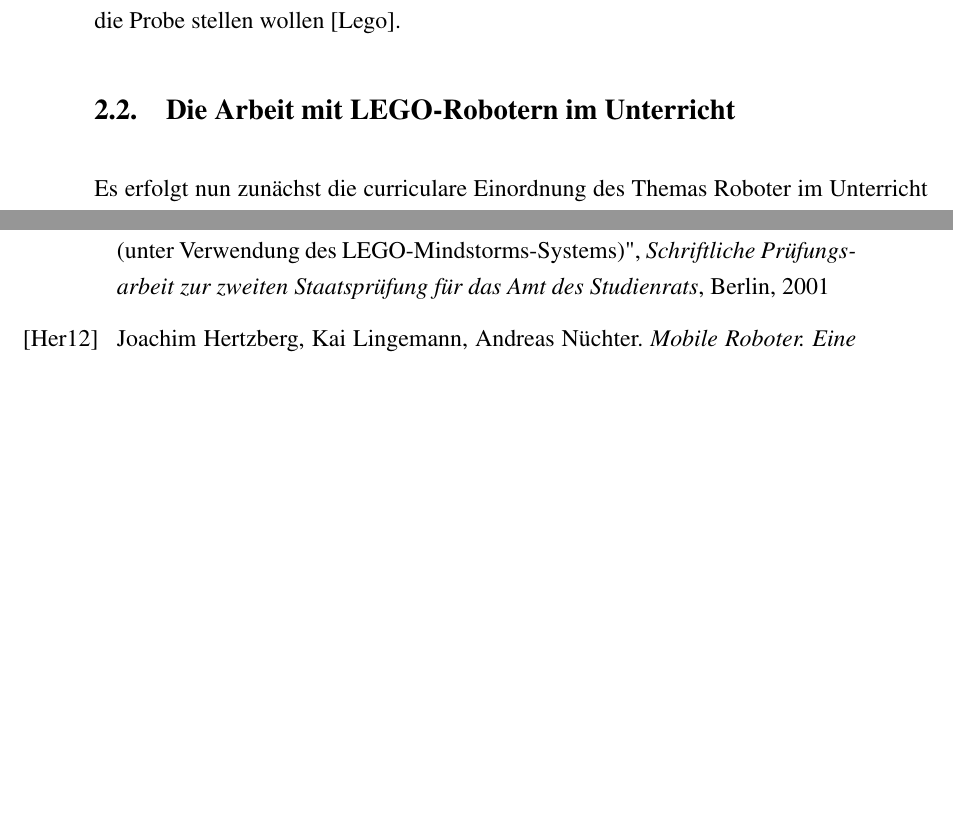
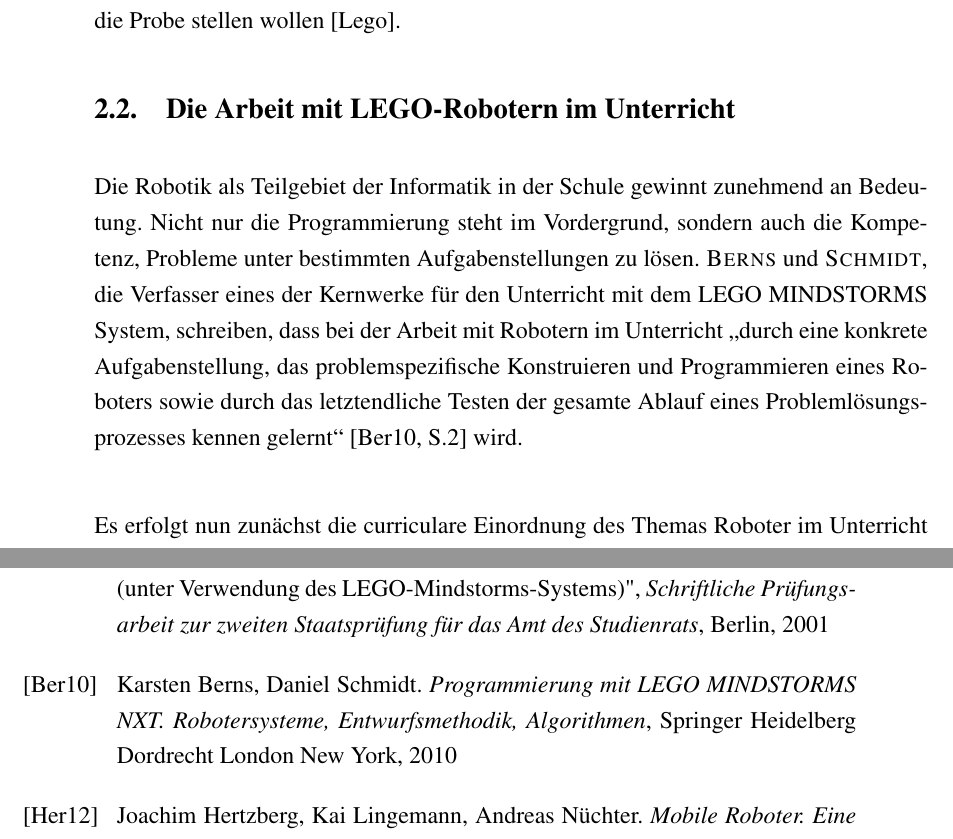
Before and after one commit to 1berg/SimMA, a LaTeX book (LaTeX/MA_Berg.tex, which reads LaTeX/bibliography.tex): two parts of pages 8 and 21 of 23, joined at a grey line, cut so that both start at the same text, the shorter picture padded with empty space. The pictures show the PDF file LaTeX/MA_Berg.pdf that the author committed with the source.

Commit message:
Eingefügt in LaTeX: Absatz in Section "Die Arbeit mit Lego-Robotern im U" Absatz in Section "Schüler" Quelle Berns, Schmidt ins Verzeichnis eingefügt

```diff
--- a/LaTeX/MA_Berg.tex
+++ b/LaTeX/MA_Berg.tex
@@ -74,6 +74,8 @@ Die Vorstellung und der Verkaufsstart der Nachfolge-Roboter des RCX-Systems, den
 \par \singlespacing
 \section{Die Arbeit mit LEGO-Robotern im Unterricht}
 \onehalfspacing
+Die Robotik als Teilgebiet der Informatik in der Schule gewinnt zunehmend an Bedeutung. Nicht nur die Programmierung steht im Vordergrund, sondern auch die Kompetenz, Probleme unter bestimmten Aufgabenstellungen zu lösen. \textsc{Berns} und \textsc{Schmidt}, die Verfasser eines der Kernwerke für den Unterricht mit dem LEGO MINDSTORMS System, schreiben, dass bei der Arbeit mit Robotern im Unterricht "`durch eine konkrete Aufgabenstellung, das problemspezifische Konstruieren und Programmieren eines Roboters sowie durch das letztendliche Testen der gesamte Ablauf eines Problemlösungsprozesses kennen gelernt"' \cite[S.2]{berns:10} wird.\\
+
 Es erfolgt nun zunächst die curriculare Einordnung des Themas Roboter im Unterricht in die Bildungspläne aus Hamburg. Danach werden verschiedene Arbeitsmethoden im Zusammenhang mit dieser Art von Unterricht vorgestellt.
 
 \subsection{Curriculare Einordnung}
--- a/LaTeX/bibliography.tex
+++ b/LaTeX/bibliography.tex
@@ -4,6 +4,9 @@
 
 \bibitem[Abe01]{abend:01}
 Michael Abend. "'Robotik und Sensorik. Darstellungsschwerpunkt: Selbständige Entwicklung "`unscharfer"' Algorithmen zur räumlichen Orientierung (unter Verwendung des LEGO-Mindstorms-Systems)", \emph{Schriftliche Prüfungsarbeit zur zweiten Staatsprüfung für das Amt des Studienrats}, Berlin, 2001
+
+\bibitem[Ber10]{berns:10}
+Karsten Berns, Daniel Schmidt. \emph{Programmierung mit LEGO MINDSTORMS NXT. Robotersysteme, Entwurfsmethodik, Algorithmen}, Springer Heidelberg Dordrecht London New York, 2010
 
 \bibitem[Her12]{hertzberg:12}
 Joachim Hertzberg, Kai Lingemann, Andreas Nüchter. \emph{Mobile Roboter. Eine Einführung aus Sicht der Informatik}, Springer-Verlag Berlin Heidelberg, 2012
```
Also changed, not shown: LaTeX/MA_Berg.pdf, LaTeX/MA_Berg.tex (4 more changed lines), 5 other files.
